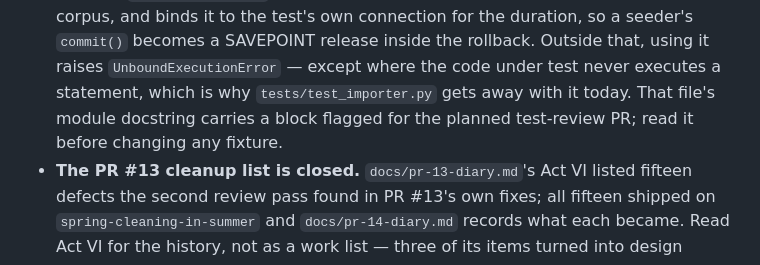
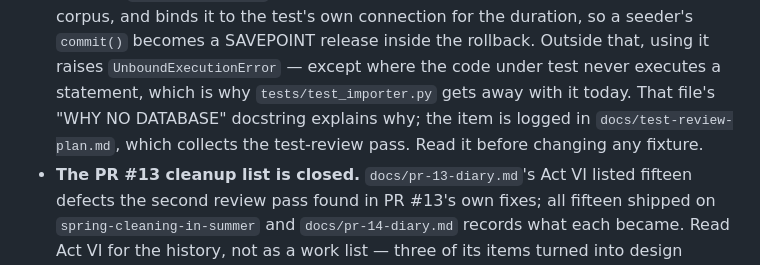
Before and after one commit to RyanShinra/AffinityLog, a Markdown page: CLAUDE.md, the part around the change. Drawn GitHub-style.

```diff
--- a/CLAUDE.md
+++ b/CLAUDE.md
@@ -265,8 +265,8 @@ ships. These were learned the hard way; they are not preferences to optimise awa
   test's own connection for the duration, so a seeder's `commit()` becomes a SAVEPOINT release inside
   the rollback. Outside that, using it raises `UnboundExecutionError` — except where the code under
   test never executes a statement, which is why `tests/test_importer.py` gets away with it today.
-  That file's module docstring carries a block flagged for the planned test-review PR; read it before
-  changing any fixture.
+  That file's "WHY NO DATABASE" docstring explains why; the item is logged in
+  `docs/test-review-plan.md`, which collects the test-review pass. Read it before changing any fixture.
 - **The PR #13 cleanup list is closed.** `docs/pr-13-diary.md`'s Act VI listed fifteen defects the
   second review pass found in PR #13's own fixes; all fifteen shipped on `spring-cleaning-in-summer`
   and `docs/pr-14-diary.md` records what each became. Read Act VI for the history, not as a work
```
Also changed, not shown: docs/README.md (+1 -0 lines), docs/test-review-plan.md (added, +83 -0 lines).
